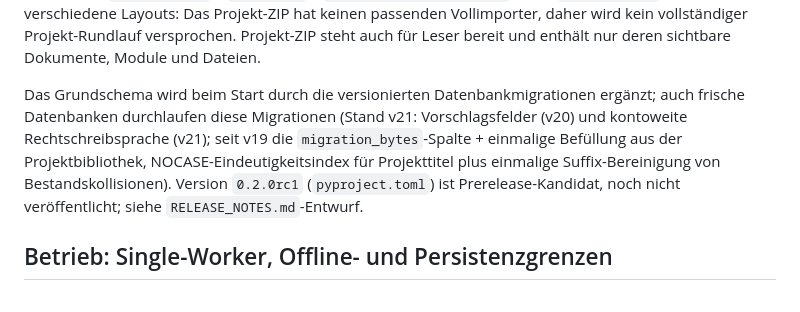
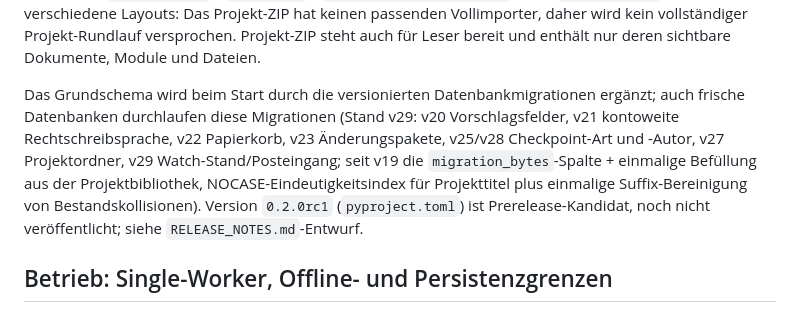
Before and after one commit to fl-grtg/typst-editor, a Markdown page: docs/projects.md, the part around the change. GitHub-like rendering.

Commit message:
Docs: migration state up to v29

```diff
--- a/docs/projects.md
+++ b/docs/projects.md
@@ -36,7 +36,7 @@ Projektlöschung archiviert das Projekt und verschiebt Dokumente in den Papierko
 
 Kopieren und Verschieben erhalten vorhandene Unterordnerpfade. Verschieben zwischen verschiedenen Besitzern erfordert den Quellbesitzer; Editoren können stattdessen eine unabhängige Kopie anlegen. Dokument-ZIP (`main.typ` + Quellen an ihren ursprünglichen relativen Pfaden + ggf. `SKIPPED.txt`) und Projekt-ZIP (`project.json` + `modules/…` + `documents/<id>/main.typ` + ggf. `skipped.json`) sind verschiedene Layouts: Das Projekt-ZIP hat keinen passenden Vollimporter, daher wird kein vollständiger Projekt-Rundlauf versprochen. Projekt-ZIP steht auch für Leser bereit und enthält nur deren sichtbare Dokumente, Module und Dateien.
 
-Das Grundschema wird beim Start durch die versionierten Datenbankmigrationen ergänzt; auch frische Datenbanken durchlaufen diese Migrationen (Stand v21: Vorschlagsfelder (v20) und kontoweite Rechtschreibsprache (v21); seit v19 die `migration_bytes`-Spalte + einmalige Befüllung aus der Projektbibliothek, NOCASE-Eindeutigkeitsindex für Projekttitel plus einmalige Suffix-Bereinigung von Bestandskollisionen). Version `0.2.0rc1` (`pyproject.toml`) ist Prerelease-Kandidat, noch nicht veröffentlicht; siehe `RELEASE_NOTES.md`-Entwurf.
+Das Grundschema wird beim Start durch die versionierten Datenbankmigrationen ergänzt; auch frische Datenbanken durchlaufen diese Migrationen (Stand v29: v20 Vorschlagsfelder, v21 kontoweite Rechtschreibsprache, v22 Papierkorb, v23 Änderungspakete, v25/v28 Checkpoint-Art und -Autor, v27 Projektordner, v29 Watch-Stand/Posteingang; seit v19 die `migration_bytes`-Spalte + einmalige Befüllung aus der Projektbibliothek, NOCASE-Eindeutigkeitsindex für Projekttitel plus einmalige Suffix-Bereinigung von Bestandskollisionen). Version `0.2.0rc1` (`pyproject.toml`) ist Prerelease-Kandidat, noch nicht veröffentlicht; siehe `RELEASE_NOTES.md`-Entwurf.
 
 ## Betrieb: Single-Worker, Offline- und Persistenzgrenzen
 
```
